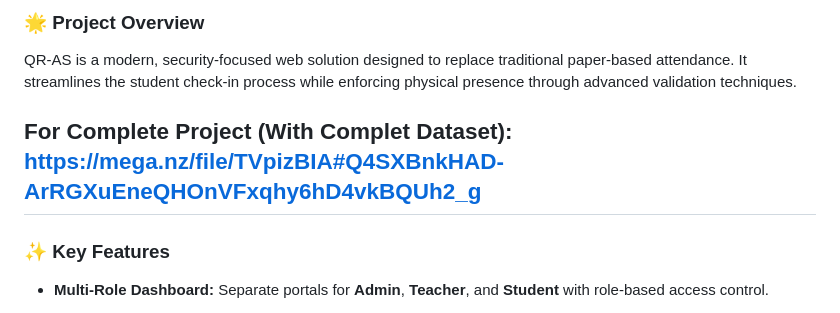
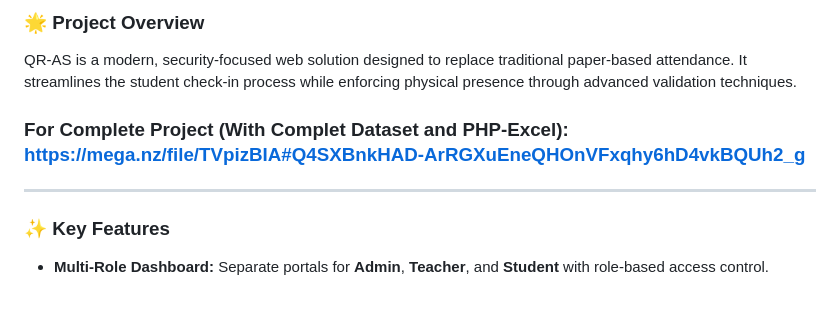
Before and after one commit to Mitesh-Bhagat/QR-Attendance-System, a Markdown page: README.md, the part around the change. Rendered like a GitHub page.

Commit message:
Adding link for complete project

```diff
--- a/README.md
+++ b/README.md
@@ -4,9 +4,9 @@
 ### 🌟 Project Overview
 
 QR-AS is a modern, security-focused web solution designed to replace traditional paper-based attendance. It streamlines the student check-in process while enforcing physical presence through advanced validation techniques.
+### For Complete Project (With Complet Dataset and PHP-Excel): https://mega.nz/file/TVpizBIA#Q4SXBnkHAD-ArRGXuEneQHOnVFxqhy6hD4vkBQUh2_g
+---
 
-For Complete Project (With Complet Dataset): https://mega.nz/file/TVpizBIA#Q4SXBnkHAD-ArRGXuEneQHOnVFxqhy6hD4vkBQUh2_g
----
 
 ### ✨ Key Features
 
```
